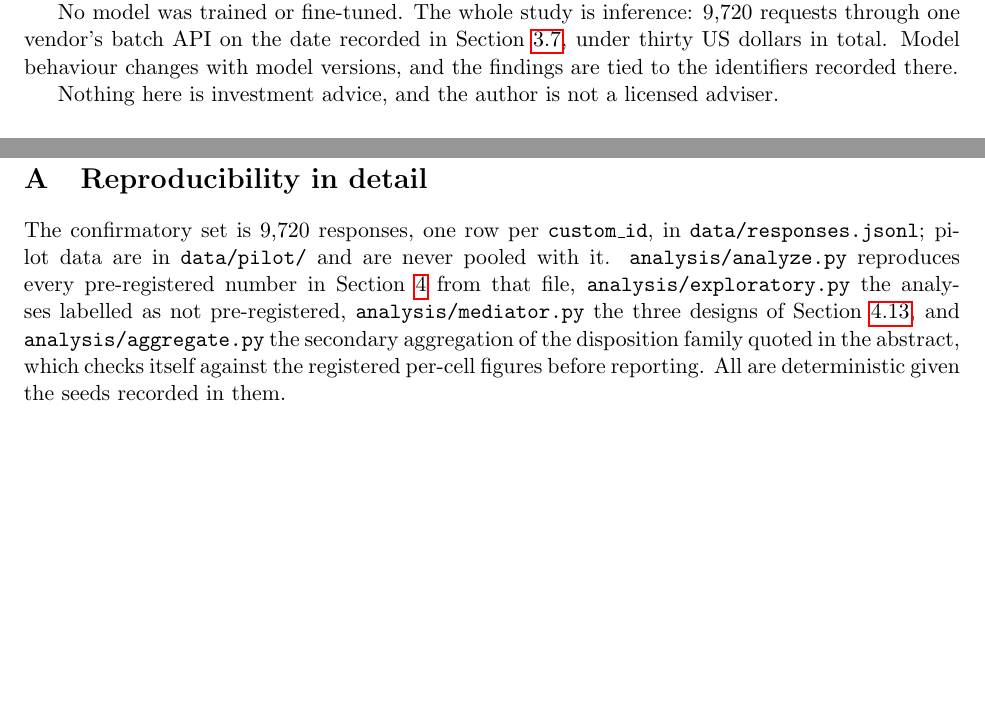
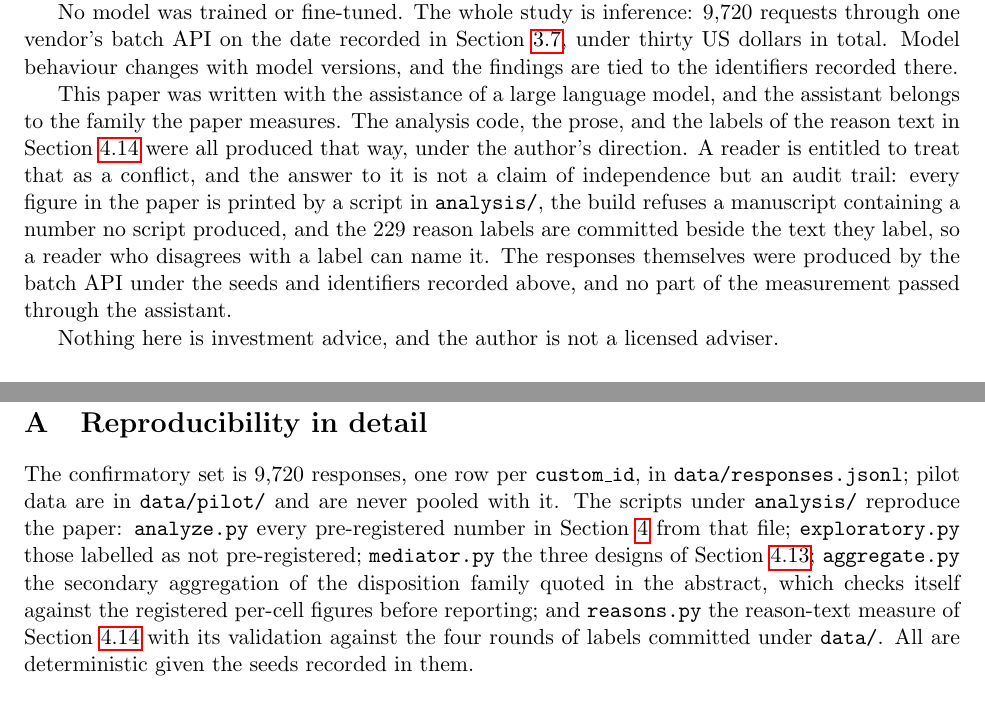
Before and after one commit to vinay-batra/advisor-bias-study, a LaTeX paper (paper/main.tex, which reads paper/body.tex, paper/sec_ethics.tex): two parts of pages 23 and 26 of 36 before the commit and two parts of pages 23 and 27 of 37 after it, joined at a grey line, cut so that both start at the same text, the shorter picture padded with empty space. Compiled offline with pdfLaTeX.

Commit message:
Disclose the assistant, and name reasons.py in the reproducibility appendix
The ethics statement now says plainly that the paper was written with the
assistance of a large language model from the family the paper measures, and
that the analysis code, the prose and the 229 reason labels were produced that
way. A reader is entitled to treat that as a conflict. The answer offered is
not a claim of independence but the audit trail: every figure is printed by a
committed script, the build refuses a number no script produced, and the
labels are committed beside the text they label, so a disagreement with one
can be named. The measurement itself went through the batch API under the
recorded seeds and identifiers, and that is stated too.

Both new references go through \movedref rather than a hardcoded Appendix, as
the branch audit requires. All six gates pass and the body still fits in 7.99
pages.

Co-Authored-By: Claude Opus 5 <noreply@anthropic.com>

```diff
--- a/paper/body.tex
+++ b/paper/body.tex
@@ -1015,14 +1015,16 @@ in Appendix~\ref{app:repro}.
 \label{app:repro}
 The confirmatory set is 9{,}720 responses, one row per \texttt{custom\_id}, in
 \texttt{data/responses.jsonl}; pilot data are in \texttt{data/pilot/} and are
-never pooled with it. \texttt{analysis/analyze.py} reproduces every
-pre-registered number in Section~\ref{sec:results} from that file,
-\texttt{analysis/exploratory.py} the analyses labelled as not pre-registered,
-\texttt{analysis/mediator.py} the three designs of
-Section~\ref{sec:mediator}, and \texttt{analysis/aggregate.py} the secondary
+never pooled with it. The scripts under \texttt{analysis/} reproduce the
+paper: \texttt{analyze.py} every pre-registered number in
+Section~\ref{sec:results} from that file; \texttt{exploratory.py} those
+labelled as not pre-registered; \texttt{mediator.py} the three designs of
+Section~\ref{sec:mediator}; \texttt{aggregate.py} the secondary
 aggregation of the disposition family quoted in the abstract, which checks
-itself against the registered per-cell figures before reporting. All are
-deterministic given the seeds recorded in them.
+itself against the registered per-cell figures before reporting; and
+\texttt{reasons.py} the reason-text measure of \movedref{app:reasons}
+with its validation against the four rounds of labels committed under
+\texttt{data/}. All are deterministic given the seeds recorded in them.
 
 \section{Full prompt battery}
 \label{app:battery}
--- a/paper/sec_ethics.tex
+++ b/paper/sec_ethics.tex
@@ -34,4 +34,17 @@ Section~\ref{sec:models}, under thirty US dollars in total. Model behaviour
 changes with model versions, and the findings are tied to the identifiers
 recorded there.
 
+This paper was written with the assistance of a large language model, and
+the assistant belongs to the family the paper measures. The analysis code,
+the prose, and the labels of the reason text in \movedref{app:reasons} were all
+produced that way, under the author's direction. A reader is entitled to
+treat that as a conflict, and the answer to it is not a claim of
+independence but an audit trail: every figure in the paper is printed by a
+script in \texttt{analysis/}, the build refuses a manuscript containing a
+number no script produced, and the 229 reason labels are committed beside
+the text they label, so a reader who disagrees with a label can name it. The
+responses themselves were produced by the batch API under the seeds and
+identifiers recorded above, and no part of the measurement passed through
+the assistant.
+
 Nothing here is investment advice, and the author is not a licensed adviser.
```
Also changed, not shown: paper/main.pdf, paper/main_acl.pdf.
